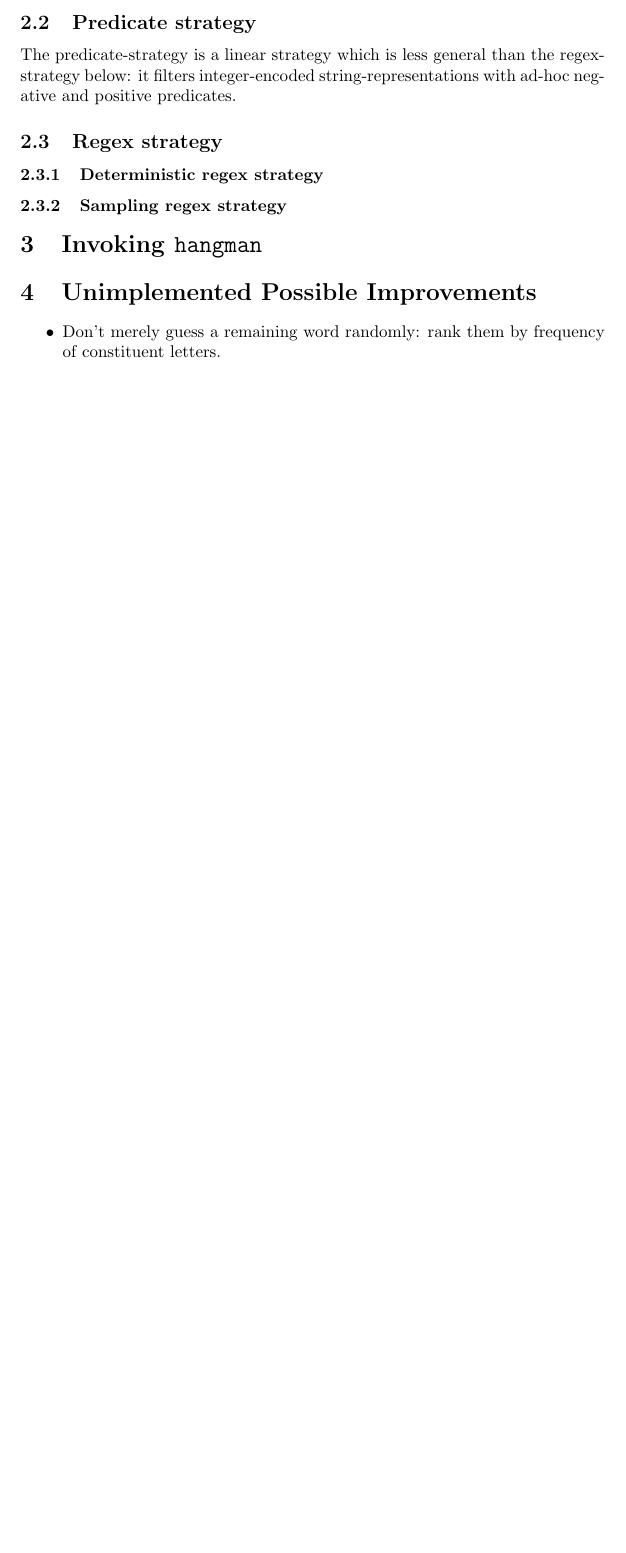
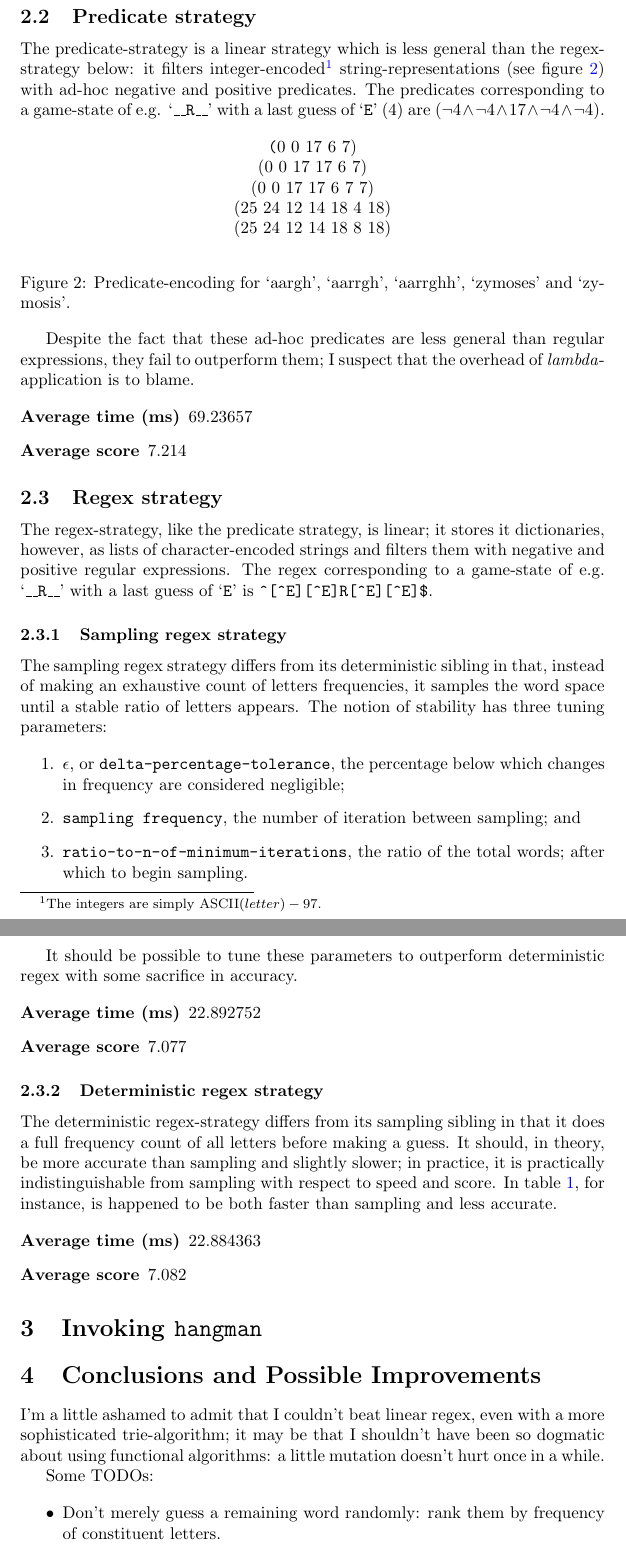
Before and after one commit to klutometis/hangman, a LaTeX paper (README.tex): part of page 2 of 2 before the commit and two parts of pages 3 and 4 of 4 after it, the two joined at a grey line, cut so that both start at the same text, the shorter picture padded with empty space. Compiled offline with pdfLaTeX.

Commit message:
Cleanup paper; add data.

```diff
--- a/README.tex
+++ b/README.tex
@@ -1,8 +1,10 @@
 \documentclass{article}
 \usepackage[autosize]{dot2texi}
 \usepackage{tikz}
+\usepackage{amsmath}
 \usetikzlibrary{automata,snakes,arrows,shapes}
 \usepackage{float}
+\usepackage{booktabs}
 \usepackage[xetex,
   pdfborder={0 0 0},
   colorlinks,
@@ -103,16 +127,117 @@ algorithm to maintain trie-invariants gave even worse performance.
 \subsection{Predicate strategy}
 
 The predicate-strategy is a linear strategy which is less general than
-the regex-strategy below: it filters integer-encoded
-string-representations with ad-hoc negative and positive predicates.
+the regex-strategy below: it filters integer-encoded\footnote{The
+  integers are simply $\text{ASCII}(letter) - 97$.}
+string-representations (see figure \ref{predicate-strings}) with
+ad-hoc negative and positive predicates. The predicates corresponding
+to a game-state of e.g. `\texttt{\_\_R\_\_}' with a last guess of
+`\texttt{E}' (4) are $(\lnot 4 \mathbin{\land} \lnot 4 \mathbin{\land}
+17 \mathbin{\land} \lnot 4 \mathbin{\land} \lnot 4)$.
+
+\begin{figure}[h]
+  \begin{center}
+    \begin{texttt}
+      (0 0 17 6 7) \\
+      (0 0 17 17 6 7) \\
+      (0 0 17 17 6 7 7) \\
+      (25 24 12 14 18 4 18) \\
+      (25 24 12 14 18 8 18)
+    \end{texttt}
+  \end{center}
+  \caption{Predicate-encoding for `aargh', `aarrgh', `aarrghh',
+    `zymoses' and `zymosis'.}
+  \label{predicate-strings}
+\end{figure}
+
+Despite the fact that these ad-hoc predicates are less general than
+regular expressions, they fail to outperform them; I suspect that the
+overhead of \emph{lambda}-application is to blame.
+
+\begin{description}
+  \item [Average time (ms)] 69.23657
+  \item [Average score] 7.214
+\end{description}
 
 \subsection{Regex strategy}
+
+The regex-strategy, like the predicate strategy, is linear; it stores
+it dictionaries, however, as lists of character-encoded strings %% (see
+%% figure \ref{regex-strings})
+and filters them with negative and positive regular expressions. The
+regex corresponding to a game-state of e.g. `\texttt{\_\_R\_\_}' with
+a last guess of `\texttt{E}' is
+\texttt{\^{}[\^{}E][\^{}E]R[\^{}E][\^{}E]\$}.
+
+\subsubsection{Sampling regex strategy}
+
+The sampling regex strategy differs from its deterministic sibling in
+that, instead of making an exhaustive count of letters frequencies, it
+samples the word space until a stable ratio of letters appears. The
+notion of stability has three tuning parameters:
+
+\begin{enumerate}
+\item $\epsilon$, or \texttt{delta-percentage-tolerance}, the
+  percentage below which changes in frequency are considered
+  negligible;
+\item \texttt{sampling frequency}, the number of iteration between
+  sampling; and
+\item \texttt{ratio-to-n-of-minimum-iterations}, the ratio of the
+  total words; after which to begin sampling.
+\end{enumerate}
+
+It should be possible to tune these parameters to outperform
+deterministic regex with some sacrifice in accuracy.
+
+\begin{description}
+  \item [Average time (ms)] 22.892752
+  \item [Average score] 7.077
+\end{description}
+
+%% \begin{figure}[h]
+%%   \begin{center}
+%%     \begin{texttt}
+%%       aargh \\
+%%       aarrgh \\
+%%       aarrghh \\
+%%       zymoses \\
+%%       zymosis
+%%     \end{texttt}
+%%   \end{center}
+%%   \caption{Regex-encoding for `aargh', `aarrgh', `aarrghh',
+%%     `zymoses' and `zymosis'.}
+%%   \label{regex-strings}
+%% \end{figure}
+
 \subsubsection{Deterministic regex strategy}
-\subsubsection{Sampling regex strategy}
+
+The deterministic regex-strategy differs from its sampling sibling in
+that it does a full frequency count of all letters before making a
+guess. It should, in theory, be more accurate than sampling and
+slightly slower; in practice, it is practically indistinguishable from
+sampling with respect to speed and score. In table \ref{performance},
+for instance, is happened to be both faster than sampling and less
+accurate.
+
+\begin{description}
+  \item [Average time (ms)] 22.884363
+  \item [Average score] 7.082
+\end{description}
+
 \section{Invoking \texttt{hangman}}
-\section{Unimplemented Possible Improvements}
+\section{Conclusions and Possible Improvements}
+
+I'm a little ashamed to admit that I couldn't beat linear regex, even
+with a more sophisticated trie-algorithm; it may be that I shouldn't
+have been so dogmatic about using functional algorithms: a little
+mutation doesn't hurt once in a while.
+
+Some TODOs:
+
 \begin{itemize}
 \item Don't merely guess a remaining word randomly: rank them by
   frequency of constituent letters.
+\item Tune sampling regex so that it outperforms deterministic regex.
+\item Beat linear regex!
 \end{itemize}
 \end{document}
```
Also changed, not shown: README.tex (62 more changed lines).
